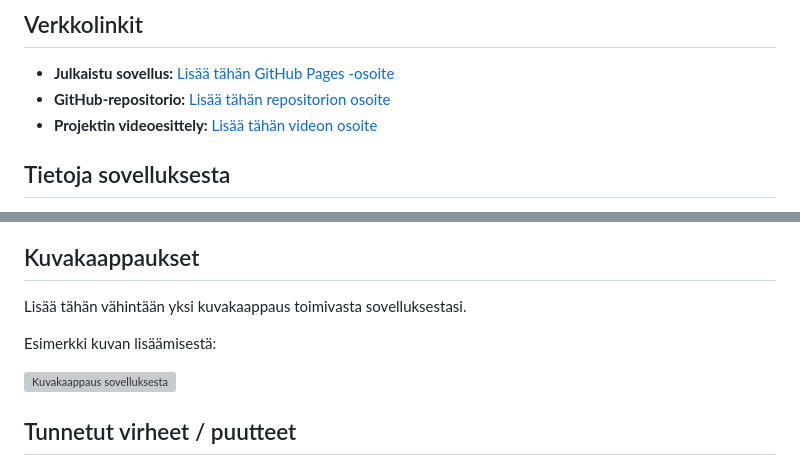
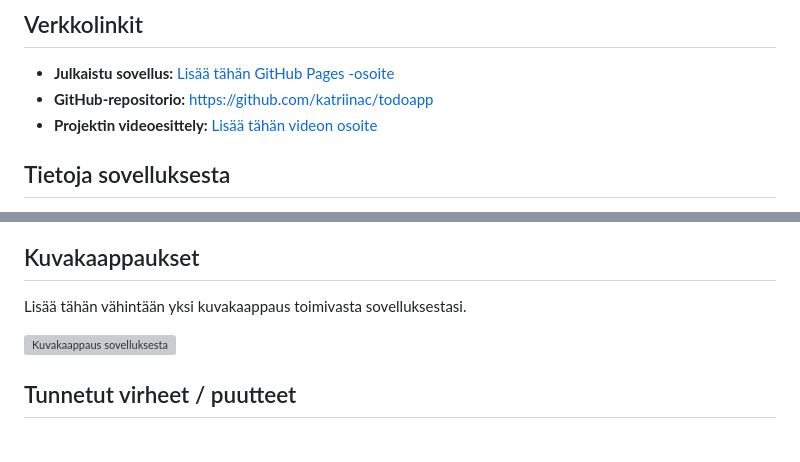
Before and after one commit to katriinac/todoapp, a Markdown page: README.md, 2 parts joined by grey strips. Rendered like a GitHub page; blank space fills up the shorter version; grey boxes are pictures that could not be loaded.

Commit message:
Readme päivitys

```diff
--- a/README.md
+++ b/README.md
@@ -27,7 +27,7 @@ Esimerkki kuvan lisäämisestä:
 ## Verkkolinkit
 
 - **Julkaistu sovellus:** [Lisää tähän GitHub Pages -osoite](https://yourusername.github.io/your-repository/)
-- **GitHub-repositorio:** [Lisää tähän repositorion osoite](https://github.com/katriinac/todoapp)
+- **GitHub-repositorio:** [https://github.com/katriinac/todoapp](https://github.com/katriinac/todoapp)
 - **Projektin videoesittely:** [Lisää tähän videon osoite](https://example.com/)
 
 ## Tietoja sovelluksesta
@@ -64,7 +64,6 @@ Kirjoita lyhyet käyttöohjeet sovellukselle.
 
 Lisää tähän vähintään yksi kuvakaappaus toimivasta sovelluksestasi.
 
-Esimerkki kuvan lisäämisestä:
 
 ![Kuvakaappaus sovelluksesta](img/screenshot.png)
 
```
